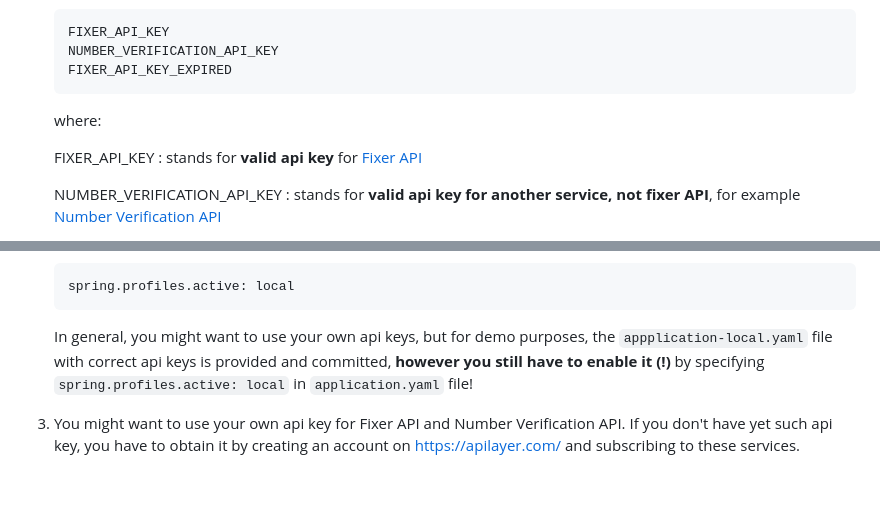
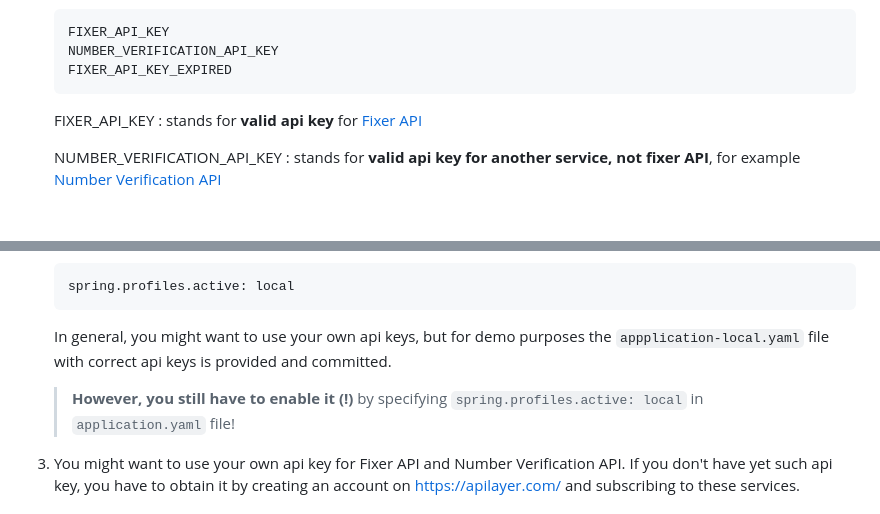
Before and after one commit to itesterok/api-testing-with-cucumber, a Markdown page: README.md, 2 parts joined by grey strips. Drawn GitHub-style; blank space fills up the shorter version.

Commit message:
Formatting README file

````diff
--- a/README.md
+++ b/README.md
@@ -53,7 +53,6 @@ In order to use the framework locally, you need to:
    NUMBER_VERIFICATION_API_KEY
    FIXER_API_KEY_EXPIRED
    ```
-   where:
 
    FIXER_API_KEY
    : stands for **valid api key**
@@ -80,10 +79,11 @@ In order to use the framework locally, you need to:
    spring.profiles.active: local
    ```
 
-   In general, you might want to use your own api keys, but for demo purposes, the `appplication-local.yaml` file with
-   correct api keys is provided and committed, **however you still have to enable it (!)** by
-   specifying `spring.profiles.active: local` in `application.yaml` file!
+   In general, you might want to use your own api keys, but for demo purposes the `appplication-local.yaml` file with
+   correct api keys is provided and committed.
 
+   > **However, you still have to enable it (!)** by specifying `spring.profiles.active: local` in `application.yaml`
+   file!
 
 3. You might want to use your own api key for Fixer API and Number Verification API. If you don't have yet such api
    key, you have to obtain it by creating an account on https://apilayer.com/ and subscribing to these services.
````
